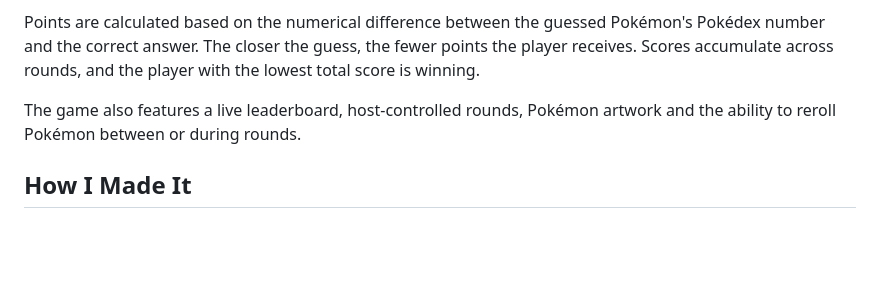
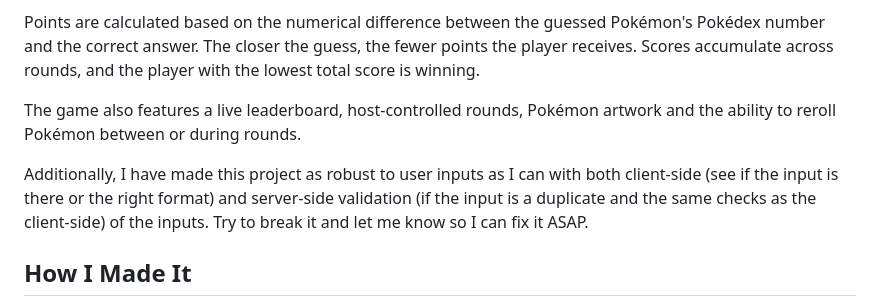
Before and after one commit to Dylz42/Pokedex_Guess, a Markdown page: README.md, the part around the change. Drawn GitHub-style; blank space fills up the shorter version.

```diff
--- a/README.md
+++ b/README.md
@@ -14,6 +14,8 @@ Players can create private rooms or join existing ones using a four-digit room c
 Points are calculated based on the numerical difference between the guessed Pokémon's Pokédex number and the correct answer. The closer the guess, the fewer points the player receives. Scores accumulate across rounds, and the player with the lowest total score is winning.
 
 The game also features a live leaderboard, host-controlled rounds, Pokémon artwork and the ability to reroll Pokémon between or during rounds.
+
+Additionally, I have made this project as robust to user inputs as I can with both client-side (see if the input is there or the right format) and server-side validation (if the input is a duplicate and the same checks as the client-side) of the inputs. Try to break it and let me know so I can fix it ASAP.
 
 ## How I Made It
 
```
